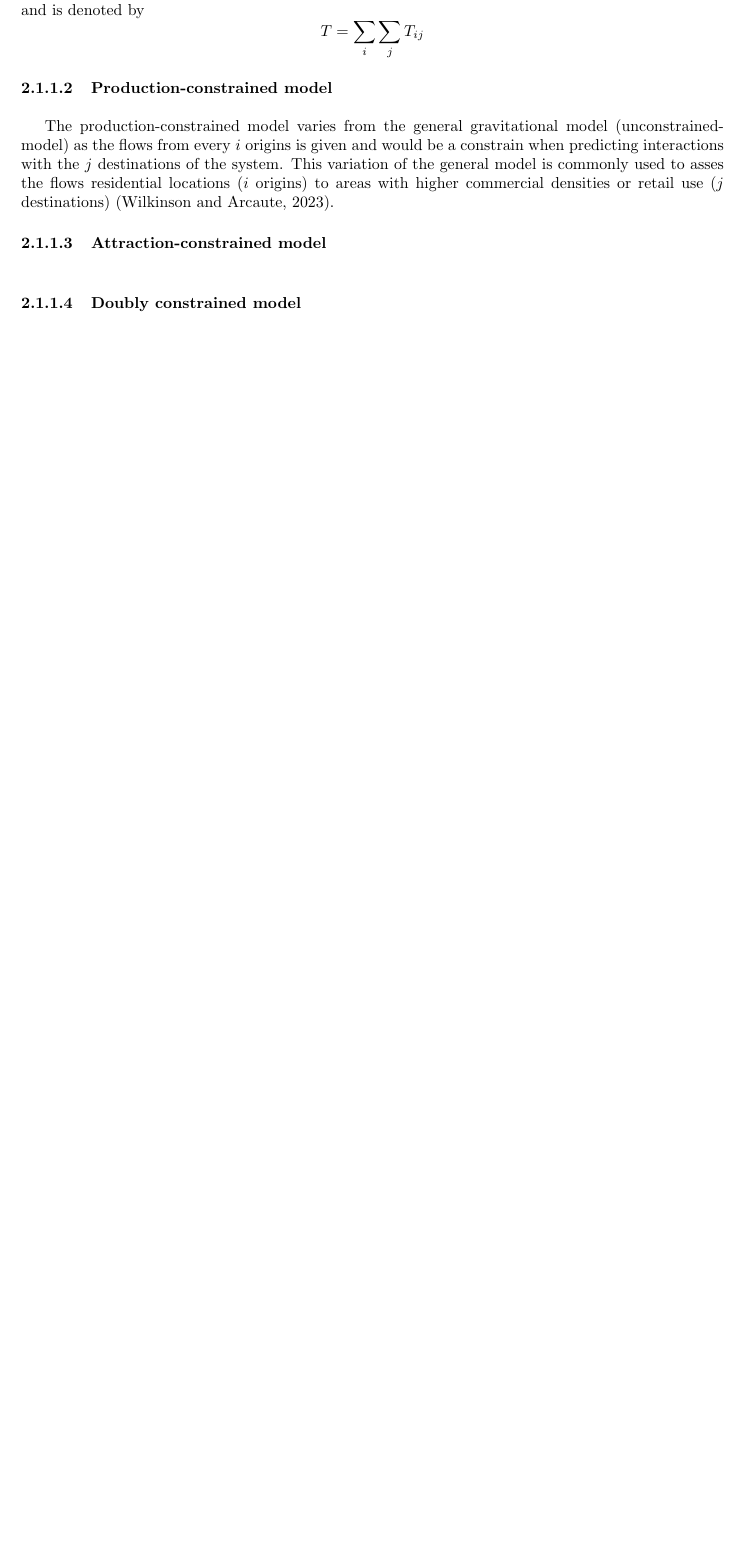
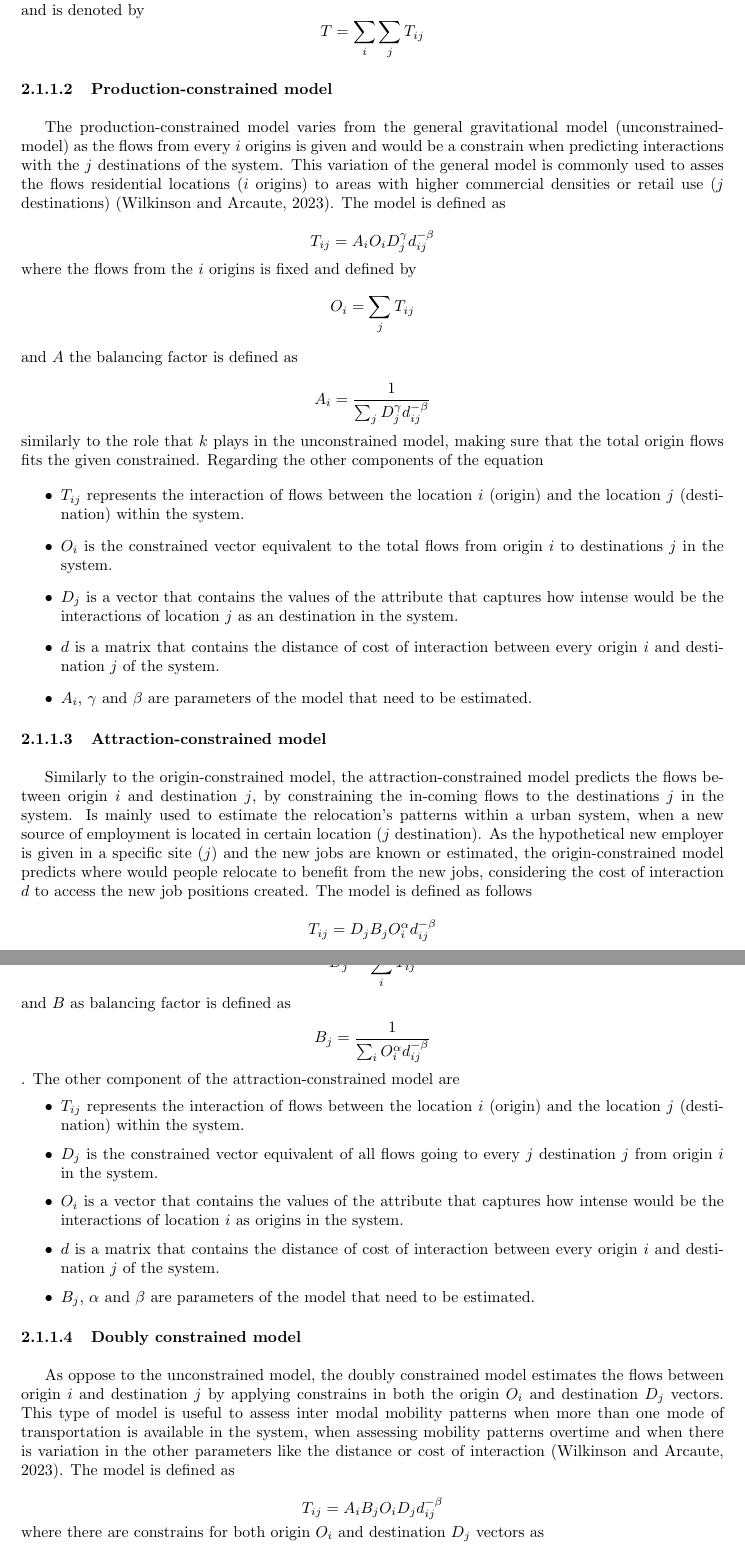
Before and after one commit to rpoandres/US_Assessment, a LaTeX document (US_Main.tex): part of page 4 of 5 before the commit and two parts of pages 4 and 5 of 6 after it, the two joined at a grey line, cut so that both start at the same text, the shorter picture padded with empty space. Compiled offline with pdfLaTeX.

Commit message:
Main text update

```diff
--- a/US_Main.tex
+++ b/US_Main.tex
@@ -153,8 +153,37 @@ $k$ is the balancing factor or the constant of proportionality, and is defined a
 \[k = \frac{T}{\sum_i \sum_j O_i^\alpha  D_j^\gamma  d_{ij}^{-\beta}}\] where $T$ represents the total of observed flows between the $i$ origins and $j$ destinations in the system and is denoted by \[T= \sum_i \sum_j T_{ij}\]
 \paragraph{Production-constrained model}\mbox{}\\
 
-The production-constrained model varies from the general gravitational model (unconstrained-model) as the flows from every $i$ origins is given and would be a constrain when predicting interactions with the $j$ destinations of the system. This variation of the general model is commonly used to asses the flows residential locations ($i$ origins) to areas with higher commercial densities or retail use ($j$ destinations) \citep{wilkinsonSpatialInteractionModelling2023}.
+The production-constrained model varies from the general gravitational model (unconstrained-model) as the flows from every $i$ origins is given and would be a constrain when predicting interactions with the $j$ destinations of the system. This variation of the general model is commonly used to asses the flows residential locations ($i$ origins) to areas with higher commercial densities or retail use ($j$ destinations) \citep{wilkinsonSpatialInteractionModelling2023}. The model is defined as
+
+\[T_{ij} = A_i O_i D_j^\gamma d_{ij}^{-\beta}\] where the flows from the $i$ origins is fixed and defined by \[O_i = \sum_j T_{ij}\] and $A$ the balancing factor is defined as
+
+\[A_i = \frac{1}{\sum_j D_j^\gamma d_{ij}^{-\beta}}\] similarly to the role that $k$ plays in the unconstrained model, making sure that the total origin flows fits the given constrained.  Regarding the other components of the equation
+
+\begin{itemize}
+  \item $T_{ij}$ represents the interaction of flows between the location $i$ (origin) and the location $j$ (destination) within the system.
+  \item $O_{i}$ is the constrained vector equivalent to the total flows from origin $i$ to destinations $j$ in the system.
+  \item $D_{j}$ is a vector that contains the values of the attribute that captures how intense would be the interactions of location $j$ as an destination in the system.
+    \item $d$ is a matrix that contains the distance of cost of interaction between every origin $i$ and destination $j$ of the system.
+    \item $A_{i}$, $\gamma$ and $\beta$ are parameters of the model that need to be estimated.
+\end{itemize}
 
 \paragraph{Attraction-constrained model}\mbox{}\\
 
+Similarly to the origin-constrained model, the attraction-constrained model predicts the flows between origin $i$ and destination $j$, by constraining the in-coming flows to the destinations $j$ in the system. Is mainly used to estimate the relocation's patterns within a urban system, when a new source of employment is located in certain location ($j$ destination). As the hypothetical new employer is given in a specific site ($j$) and the new jobs are known or estimated, the origin-constrained model predicts where would people relocate to benefit from the new jobs, considering the  cost of interaction $d$ to access the new job positions created. The model is defined as follows
+
+\[T_{ij} = D_j B_j O_i^\alpha d_{ij}^{-\beta}\] where the flows to destination $j$ are a known constrained and defined by \[D_j = \sum_i T_{ij}\] and $B$ as balancing factor is defined as \[B_j = \frac{1}{\sum_i O_i^\alpha d_{ij}^{-\beta}}\]. The other component of the attraction-constrained model are
+
+\begin{itemize}
+  \item $T_{ij}$ represents the interaction of flows between the location $i$ (origin) and the location $j$ (destination) within the system.
+  \item $D_{j}$ is the constrained vector equivalent of all flows going to every $j$ destination $j$ from origin $i$ in the system.
+  \item $O_{i}$ is a vector that contains the values of the attribute that captures how intense would be the interactions of location $i$ as origins in the system.
+    \item $d$ is a matrix that contains the distance of cost of interaction between every origin $i$ and destination $j$ of the system.
+    \item $B_{j}$, $\alpha$  and $\beta$ are parameters of the model that need to be estimated.
+\end{itemize}
+
+
 \paragraph{Doubly constrained model}\mbox{}\\
+
+As oppose to the unconstrained model, the doubly constrained model estimates the flows between origin $i$ and destination $j$ by applying constrains in both the origin $O_{i}$ and destination $D_{j}$ vectors. This type of model is useful to assess inter modal mobility patterns when more than one mode of transportation is available in the system, when assessing mobility patterns overtime and when there is variation in the other parameters like the distance or cost of interaction \citep{wilkinsonSpatialInteractionModelling2023}. The model is defined as
+
+\[T_{ij} = A_i B_j O_i D_j d_{ij}^{-\beta}\] where there are constrains for both origin $O_{i}$ and destination $D_{j}$ vectors as \[O_i = \sum_j T_{ij}\] \[D_j = \sum_i T_{ij} \] and the balancing factors are
```
Also changed, not shown: US_Main.tex (12 more changed lines).
